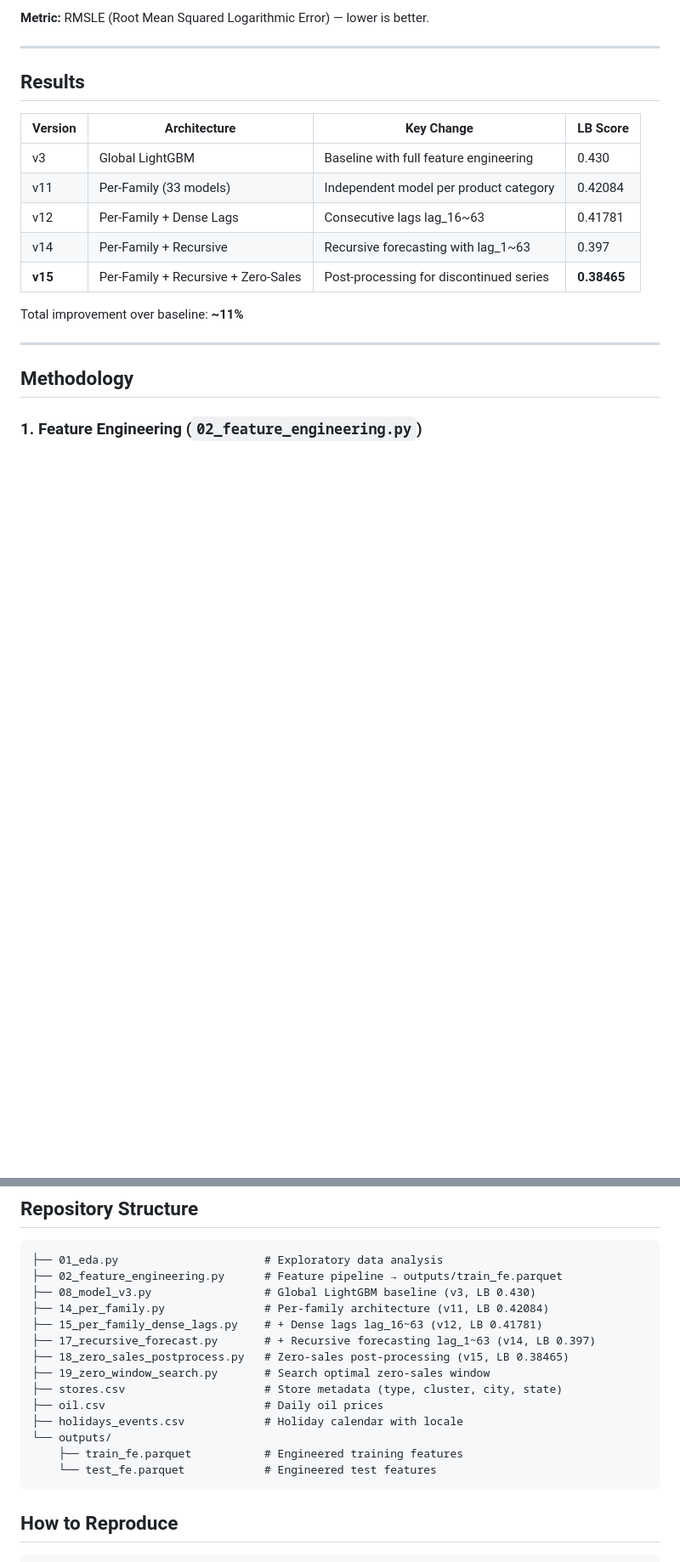
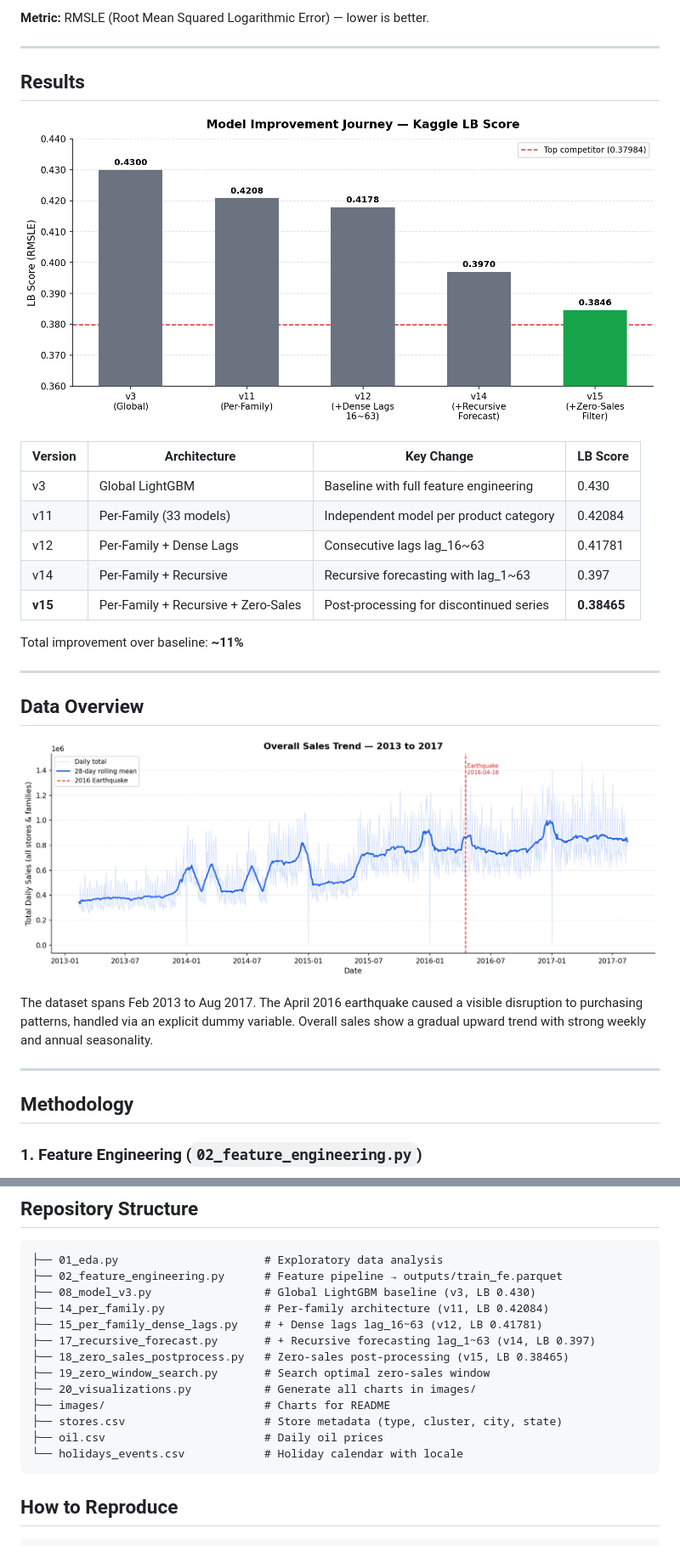
Before and after one commit to shanelin0107/storesales-forecasting, a Markdown page: README.md, 2 parts joined by grey strips. Shown at 85% size. GitHub-like rendering; pictures changed too: images/01_score_progression.png (added), images/06_sales_trend.png (added); blank space fills up the shorter version.

````diff
--- a/README.md
+++ b/README.md
@@ -10,6 +10,8 @@ Kaggle competition: [Store Sales - Time Series Forecasting](https://www.kaggle.c
 
 ## Results
 
+![Score Progression](images/01_score_progression.png)
+
 | Version | Architecture | Key Change | LB Score |
 |---------|-------------|------------|----------|
 | v3 | Global LightGBM | Baseline with full feature engineering | 0.430 |
@@ -19,6 +21,14 @@ Kaggle competition: [Store Sales - Time Series Forecasting](https://www.kaggle.c
 | **v15** | Per-Family + Recursive + Zero-Sales | Post-processing for discontinued series | **0.38465** |
 
 Total improvement over baseline: **~11%**
+
+---
+
+## Data Overview
+
+![Sales Trend](images/06_sales_trend.png)
+
+The dataset spans Feb 2013 to Aug 2017. The April 2016 earthquake caused a visible disruption to purchasing patterns, handled via an explicit dummy variable. Overall sales show a gradual upward trend with strong weekly and annual seasonality.
 
 ---
 
@@ -117,12 +146,11 @@ The April 2016 earthquake caused a ~3-week disruption to normal purchasing patte
 ├── 17_recursive_forecast.py       # + Recursive forecasting lag_1~63 (v14, LB 0.397)
 ├── 18_zero_sales_postprocess.py   # Zero-sales post-processing (v15, LB 0.38465)
 ├── 19_zero_window_search.py       # Search optimal zero-sales window
+├── 20_visualizations.py           # Generate all charts in images/
+├── images/                        # Charts for README
 ├── stores.csv                     # Store metadata (type, cluster, city, state)
 ├── oil.csv                        # Daily oil prices
-├── holidays_events.csv            # Holiday calendar with locale
-└── outputs/
-    ├── train_fe.parquet           # Engineered training features
-    └── test_fe.parquet            # Engineered test features
+└── holidays_events.csv            # Holiday calendar with locale
 ```
 
 ## How to Reproduce
````
Also changed, not shown: other parts of README.md (+29 -7 lines), images/02_weekly_seasonality.png (added), images/03_autocorrelation.png (added), images/04_sales_by_family.png (added), images/05_zero_sales_heatmap.png (added), 1 other file.
